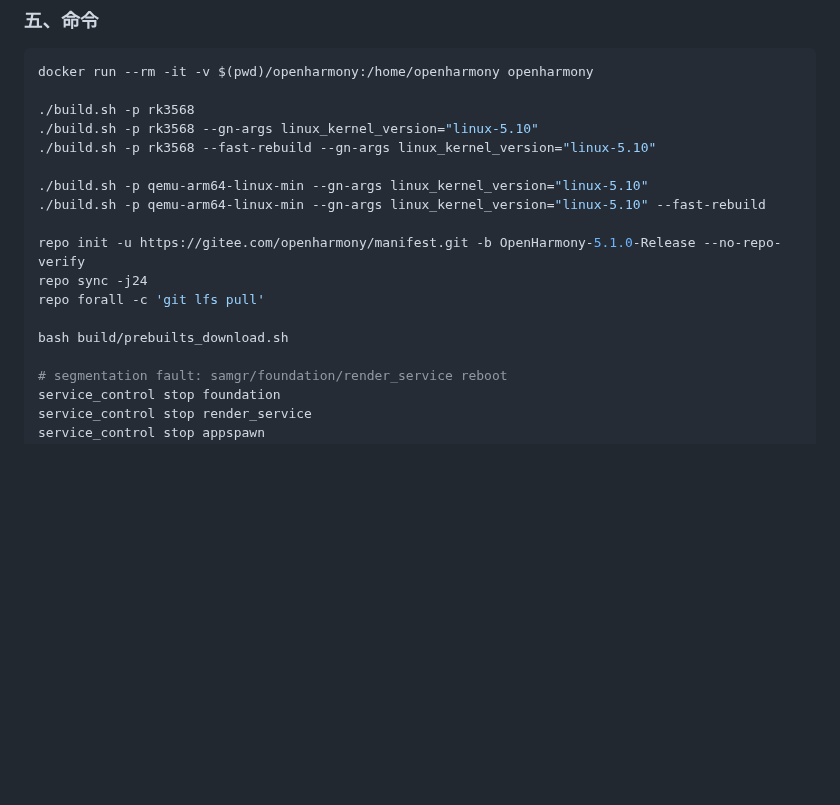
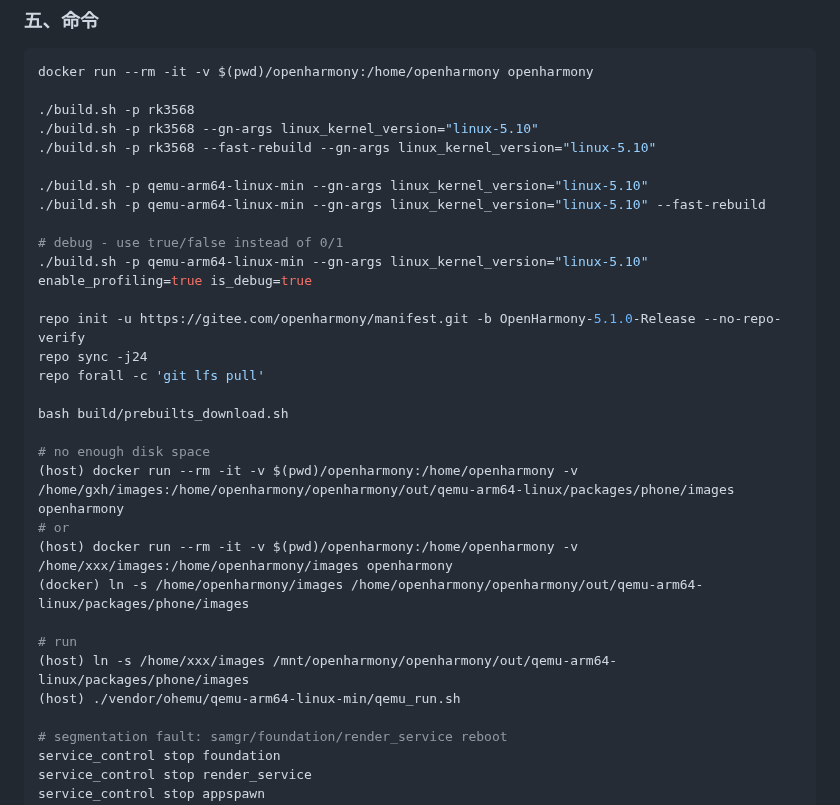
Before and after one commit to chumoath/chumoath.github.io, a Markdown page: docs/harmonyos/harmonyos_build.md, the part around the change. GitHub-like rendering; blank space fills up the shorter version.

```diff
--- a/docs/harmonyos/harmonyos_build.md
+++ b/docs/harmonyos/harmonyos_build.md
@@ -223,11 +223,24 @@ docker run --rm -it -v $(pwd)/openharmony:/home/openharmony openharmony
 ./build.sh -p qemu-arm64-linux-min --gn-args linux_kernel_version="linux-5.10"
 ./build.sh -p qemu-arm64-linux-min --gn-args linux_kernel_version="linux-5.10" --fast-rebuild
 
+# debug - use true/false instead of 0/1
+./build.sh -p qemu-arm64-linux-min --gn-args linux_kernel_version="linux-5.10" enable_profiling=true is_debug=true
+
 repo init -u https://gitee.com/openharmony/manifest.git -b OpenHarmony-5.1.0-Release --no-repo-verify
 repo sync -j24
 repo forall -c 'git lfs pull'
 
 bash build/prebuilts_download.sh
+
+# no enough disk space
+(host) docker run --rm -it -v $(pwd)/openharmony:/home/openharmony -v /home/gxh/images:/home/openharmony/openharmony/out/qemu-arm64-linux/packages/phone/images openharmony
+# or
+(host) docker run --rm -it -v $(pwd)/openharmony:/home/openharmony -v /home/xxx/images:/home/openharmony/images openharmony
+(docker) ln -s /home/openharmony/images /home/openharmony/openharmony/out/qemu-arm64-linux/packages/phone/images
+
+# run
+(host) ln -s /home/xxx/images /mnt/openharmony/openharmony/out/qemu-arm64-linux/packages/phone/images
+(host) ./vendor/ohemu/qemu-arm64-linux-min/qemu_run.sh
 
 # segmentation fault: samgr/foundation/render_service reboot
 service_control stop foundation
```
